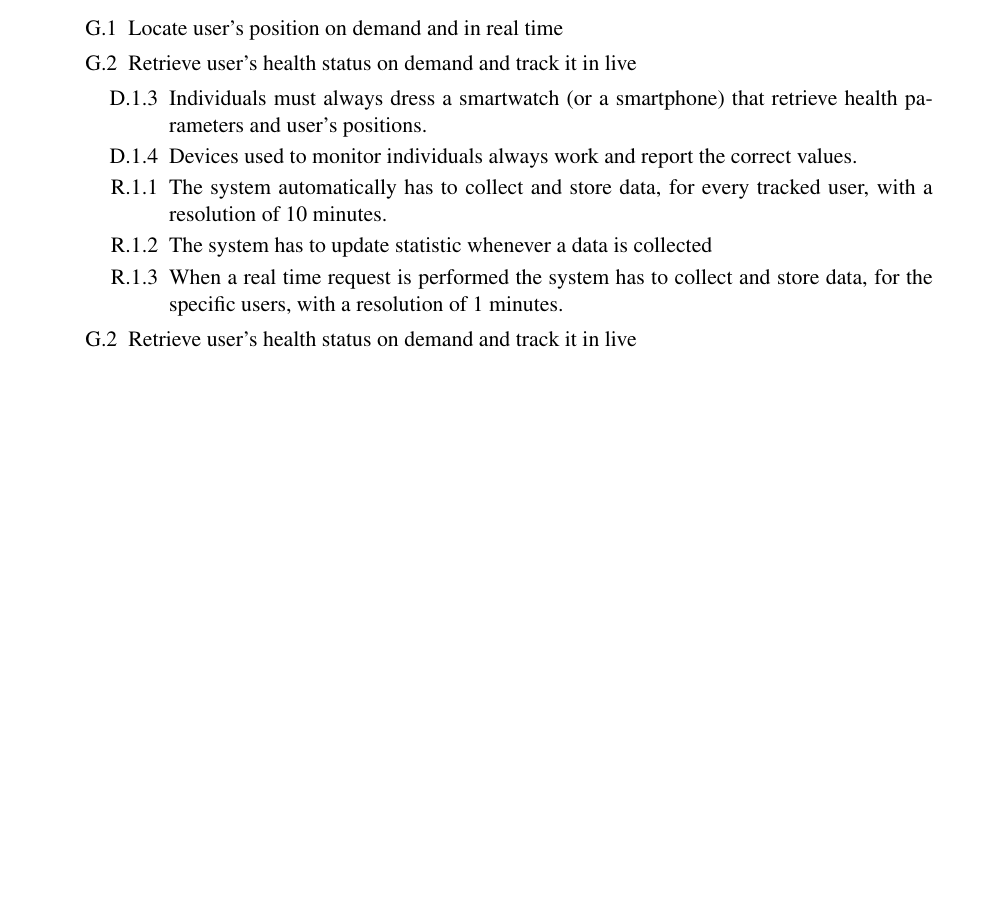
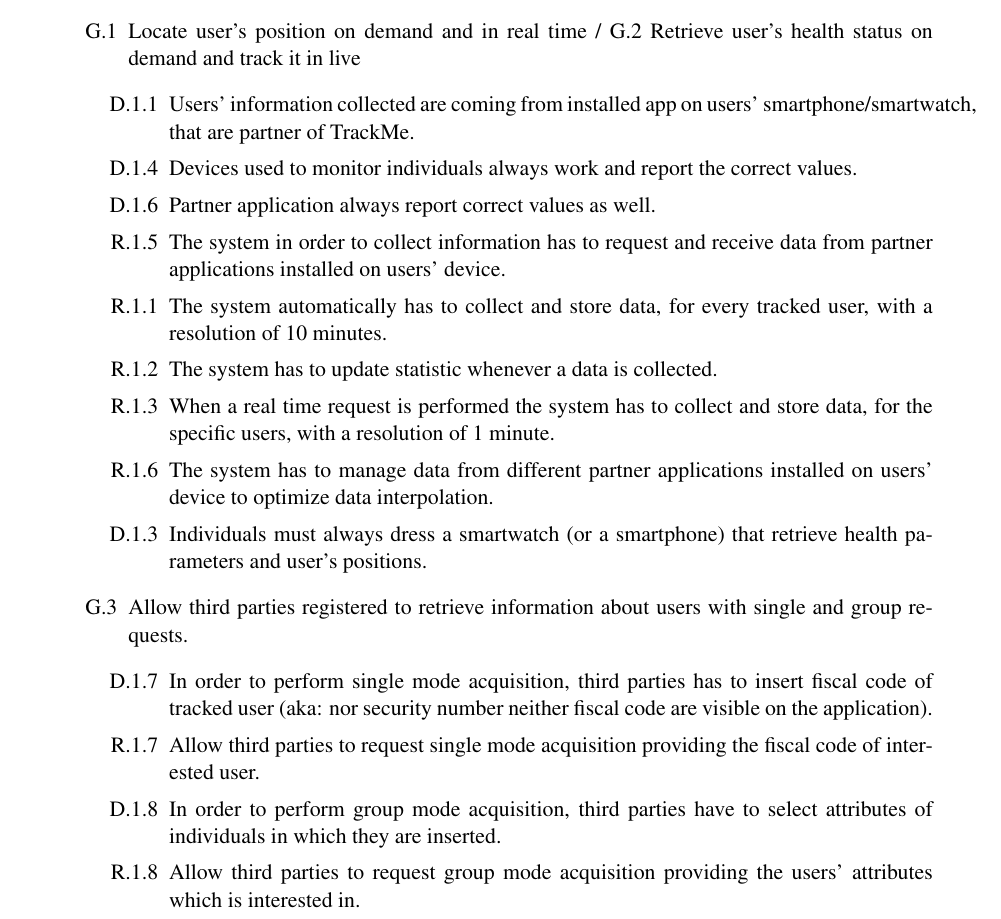
Before and after one commit to lucaalessandrelli/trackme, a LaTeX document (LaTeXFolder/main.tex, which reads LaTeXFolder/Files/requirements.tex): part of page 12 of 15 before the commit and part of page 12 of 16 after it, cut so that both start at the same text, the shorter picture padded with empty space. Compiled offline with pdfLaTeX; a LaTeX package or settings file that is missing is left out.

Commit message:
Upload req

```diff
--- a/LaTeXFolder/Files/requirements.tex
+++ b/LaTeXFolder/Files/requirements.tex
@@ -10,16 +10,28 @@ Organize this section according to the rules defined in the project description.
 \begin{enumerate}
 \item[•]{\Large Data4Help}
 	\begin{enumerate}
-	\item [G.1] Locate user's position on demand and in real time
-	\item [G.2] Retrieve user's health status on demand and track it in live
+	\item [G.1] Locate user's position on demand and in real time / G.2 Retrieve user's health status on demand and track it in live
 		\begin{enumerate}
+		\item [D.1.1] Users' information collected are coming from installed app on users' smartphone/smartwatch, that are partner of TrackMe.
+		\item [D.1.4] Devices used to monitor individuals always work and report 			the correct values.
+		\item [D.1.6] Partner application always report correct values as well.
+		\item [R.1.5] The system in order to collect information has to request and receive data from partner applications installed on users' device.
+		\item [R.1.1] The system automatically has to collect and store data, for every tracked user, with a resolution of 10 minutes.
+    	\item [R.1.2] The system has to update statistic whenever a data is collected.
+    	\item [R.1.3] When a real time request is performed the system has to collect and store data, for the specific users, with a resolution of 1 minute.
+    	\item [R.1.6] The system has to manage data from different partner applications installed on users' device to optimize data interpolation.
 		\item [D.1.3] Individuals must always dress a smartwatch (or a smartphone) that retrieve health parameters and user's positions.
-		\item [D.1.4] Devices used to monitor individuals always work and report 			the correct values.
-		\item [R.1.1] The system automatically has to collect and store data, for every tracked user, with a resolution of 10 minutes.
-    	\item [R.1.2] The system has to update statistic whenever a data is collected
-    	\item [R.1.3] When a real time request is performed the system has to collect and store data, for the specific users, with a resolution of 1 minutes.
 		\end{enumerate}
-	\item [G.2] Retrieve user's health status on demand and track it in live
+
+	\item [G.3] Allow third parties registered to retrieve information about users with single and group requests.
+		\begin{enumerate}
+		\item [D.1.7] In order to perform single mode acquisition, third parties has to insert fiscal code of tracked user (aka: nor security number neither fiscal code are visible on the application).
+		\item [R.1.7] Allow third parties to request single mode acquisition providing the fiscal code of interested user.
+		\item [D.1.8] In order to perform group mode acquisition, third parties have to select attributes of individuals in which they are inserted.
+		\item [R.1.8] Allow third parties to request group mode acquisition providing the users' attributes which is interested in.
+
+
+		\end{enumerate}
 	\end{enumerate}
 
 \end{enumerate}
```
Also changed, not shown: LaTeXFolder/Files/overview.tex (+1 -1 lines), LaTeXFolder/main.pdf, 4 other files.
